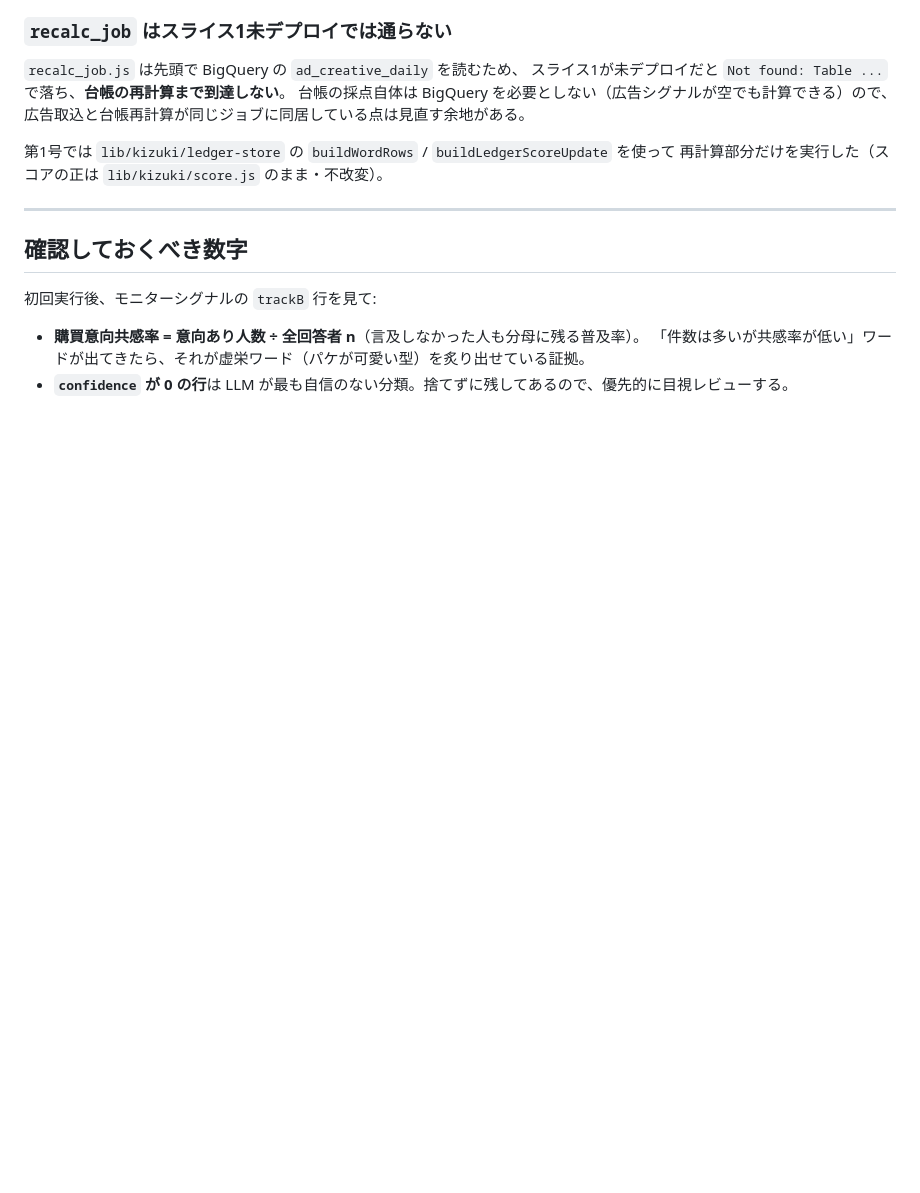
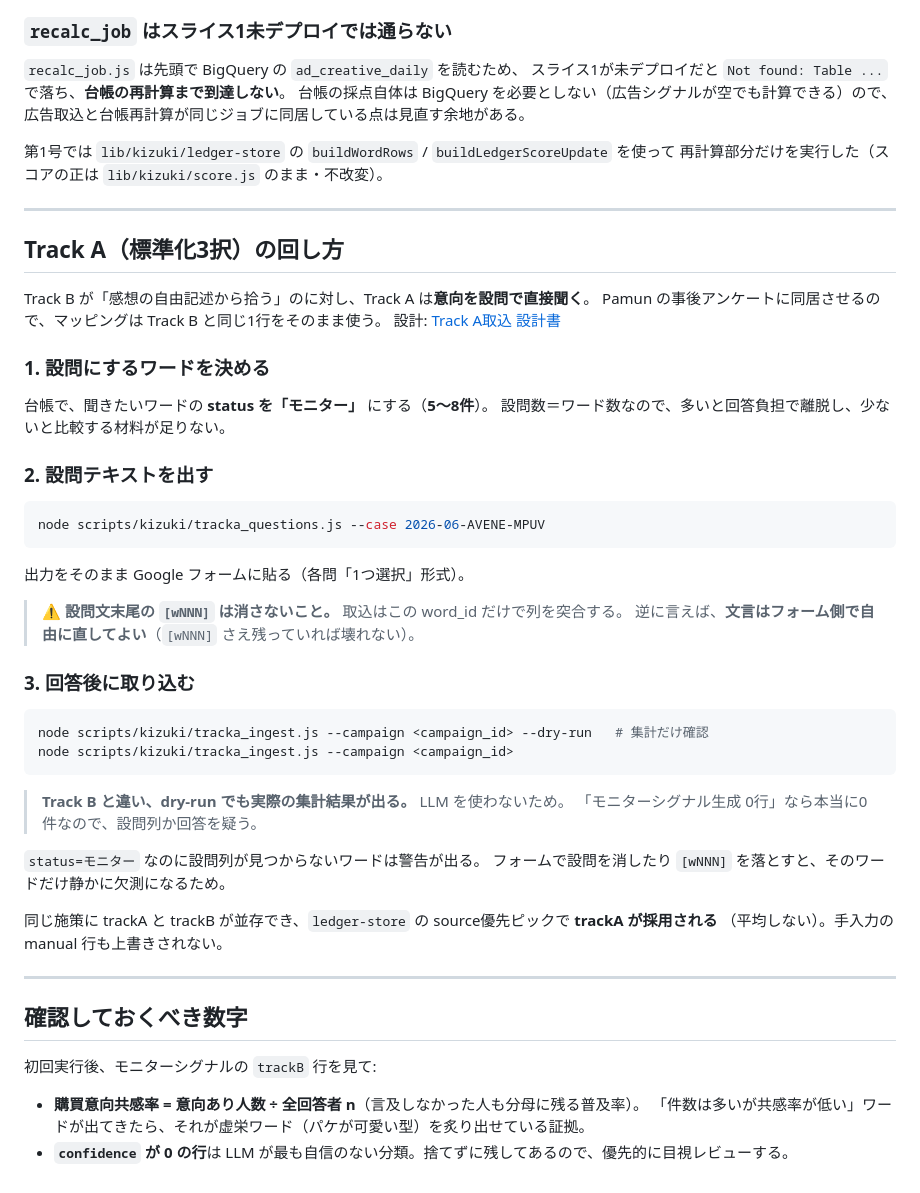
Before and after one commit to yuttyosann/creativegroup-dashboard, a Markdown page: docs/deploy/phase3-slice2-pamun-ingest-runbook.md, the part around the change. GitHub-like rendering; blank space fills up the shorter version.

Commit message:
docs(kizuki): 手順書に Track A の回し方を追記
status=モニターで設問化するワードを決め、tracka_questions で設問を出し、
回答後に tracka_ingest で取り込む流れ。設問文末尾の [wNNN] が突合キーで
文言は自由に直してよいこと、Track B と違い dry-run でも実集計が出ることを明記。

Co-Authored-By: Claude Opus 5 <noreply@anthropic.com>

````diff
--- a/docs/deploy/phase3-slice2-pamun-ingest-runbook.md
+++ b/docs/deploy/phase3-slice2-pamun-ingest-runbook.md
@@ -210,6 +210,46 @@ Pamun の事後アンケートは「商品の感想」しか聞いておらず
 
 ---
 
+## Track A（標準化3択）の回し方
+
+Track B が「感想の自由記述から拾う」のに対し、Track A は**意向を設問で直接聞く**。
+Pamun の事後アンケートに同居させるので、マッピングは Track B と同じ1行をそのまま使う。
+設計: [Track A取込 設計書](../superpowers/specs/2026-08-16-kizuki-word-cycle-tracka-ingest.md)
+
+### 1. 設問にするワードを決める
+
+台帳で、聞きたいワードの **status を「モニター」** にする（**5〜8件**）。
+設問数＝ワード数なので、多いと回答負担で離脱し、少ないと比較する材料が足りない。
+
+### 2. 設問テキストを出す
+
+```bash
+node scripts/kizuki/tracka_questions.js --case 2026-06-AVENE-MPUV
+```
+
+出力をそのまま Google フォームに貼る（各問「1つ選択」形式）。
+
+> ⚠️ **設問文末尾の `[wNNN]` は消さないこと。** 取込はこの word_id だけで列を突合する。
+> 逆に言えば、**文言はフォーム側で自由に直してよい**（`[wNNN]` さえ残っていれば壊れない）。
+
+### 3. 回答後に取り込む
+
+```bash
+node scripts/kizuki/tracka_ingest.js --campaign <campaign_id> --dry-run   # 集計だけ確認
+node scripts/kizuki/tracka_ingest.js --campaign <campaign_id>
+```
+
+> **Track B と違い、dry-run でも実際の集計結果が出る。** LLM を使わないため。
+> 「モニターシグナル生成 0行」なら本当に0件なので、設問列か回答を疑う。
+
+`status=モニター` なのに設問列が見つからないワードは警告が出る。
+フォームで設問を消したり `[wNNN]` を落とすと、そのワードだけ静かに欠測になるため。
+
+同じ施策に trackA と trackB が並存でき、`ledger-store` の source優先ピックで **trackA が採用される**
+（平均しない）。手入力の manual 行も上書きされない。
+
+---
+
 ## 確認しておくべき数字
 
 初回実行後、モニターシグナルの `trackB` 行を見て:
````
